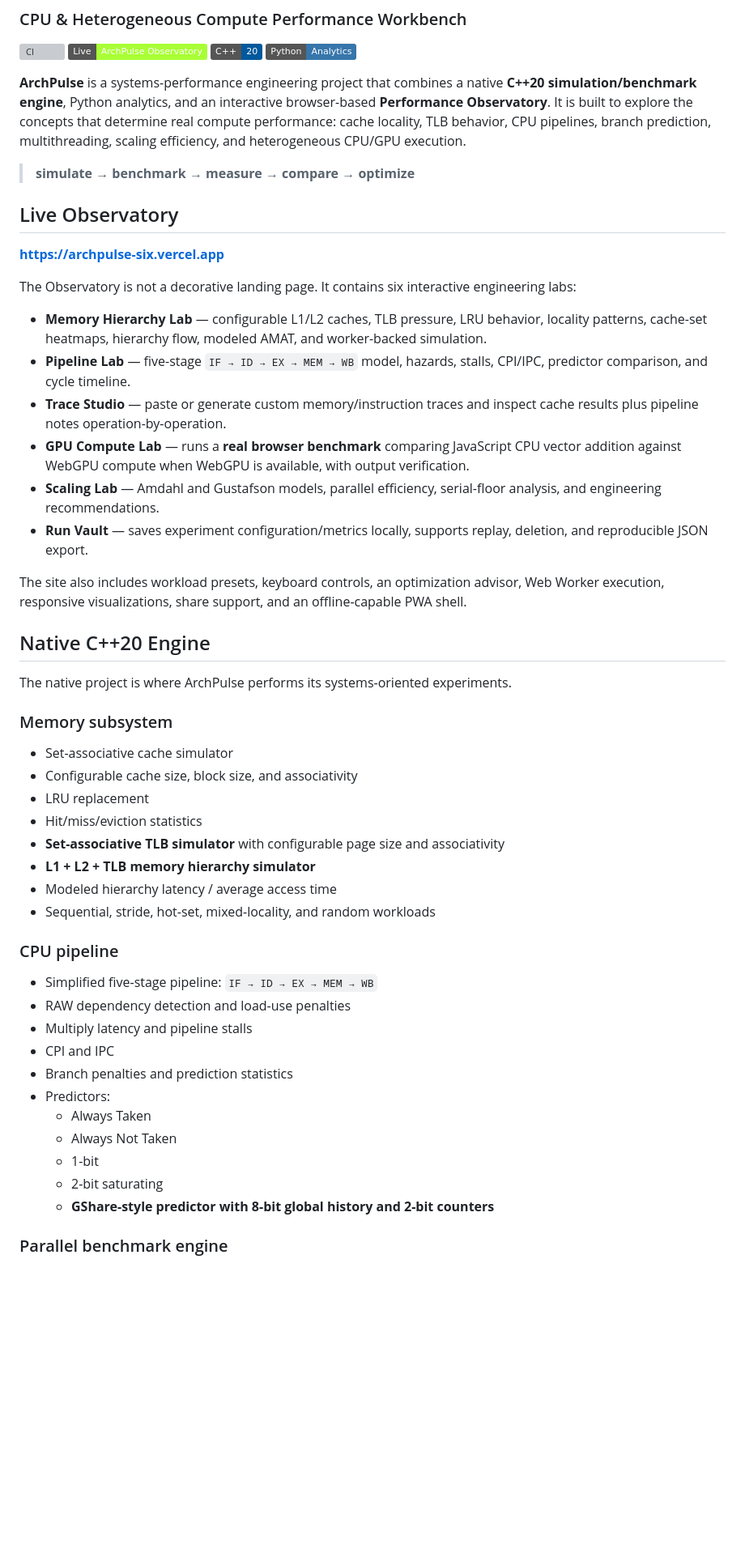
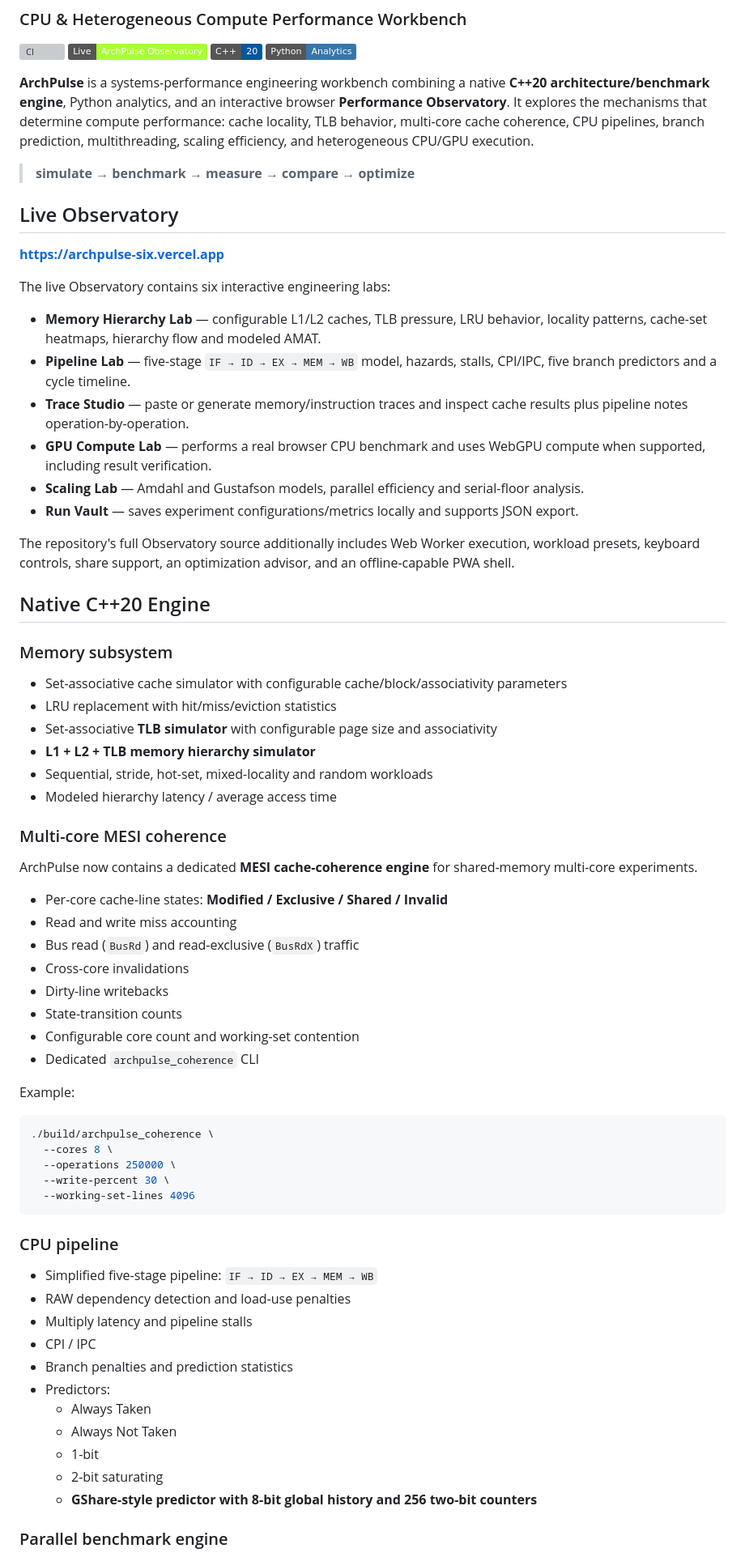
Before and after one commit to Rishikeshsanin/ArchPulse, a Markdown page: README.md, the part around one of its changes. Shown at 81% size. Drawn GitHub-style; badges without logos; blank space fills up the shorter version; grey boxes are pictures that could not be loaded.

Commit message:
docs: document MESI multi-core coherence engine

````diff
--- a/README.md
+++ b/README.md
@@ -7,7 +7,7 @@
 ![C++20](https://img.shields.io/badge/C%2B%2B-20-00599C)
 ![Python](https://img.shields.io/badge/Python-Analytics-3776AB)
 
-**ArchPulse** is a systems-performance engineering project that combines a native **C++20 simulation/benchmark engine**, Python analytics, and an interactive browser-based **Performance Observatory**. It is built to explore the concepts that determine real compute performance: cache locality, TLB behavior, CPU pipelines, branch prediction, multithreading, scaling efficiency, and heterogeneous CPU/GPU execution.
+**ArchPulse** is a systems-performance engineering workbench combining a native **C++20 architecture/benchmark engine**, Python analytics, and an interactive browser **Performance Observatory**. It explores the mechanisms that determine compute performance: cache locality, TLB behavior, multi-core cache coherence, CPU pipelines, branch prediction, multithreading, scaling efficiency, and heterogeneous CPU/GPU execution.
 
 > **simulate → benchmark → measure → compare → optimize**
 
@@ -15,45 +15,64 @@
 
 **https://archpulse-six.vercel.app**
 
-The Observatory is not a decorative landing page. It contains six interactive engineering labs:
+The live Observatory contains six interactive engineering labs:
 
-- **Memory Hierarchy Lab** — configurable L1/L2 caches, TLB pressure, LRU behavior, locality patterns, cache-set heatmaps, hierarchy flow, modeled AMAT, and worker-backed simulation.
-- **Pipeline Lab** — five-stage `IF → ID → EX → MEM → WB` model, hazards, stalls, CPI/IPC, predictor comparison, and cycle timeline.
-- **Trace Studio** — paste or generate custom memory/instruction traces and inspect cache results plus pipeline notes operation-by-operation.
-- **GPU Compute Lab** — runs a **real browser benchmark** comparing JavaScript CPU vector addition against WebGPU compute when WebGPU is available, with output verification.
-- **Scaling Lab** — Amdahl and Gustafson models, parallel efficiency, serial-floor analysis, and engineering recommendations.
-- **Run Vault** — saves experiment configuration/metrics locally, supports replay, deletion, and reproducible JSON export.
+- **Memory Hierarchy Lab** — configurable L1/L2 caches, TLB pressure, LRU behavior, locality patterns, cache-set heatmaps, hierarchy flow and modeled AMAT.
+- **Pipeline Lab** — five-stage `IF → ID → EX → MEM → WB` model, hazards, stalls, CPI/IPC, five branch predictors and a cycle timeline.
+- **Trace Studio** — paste or generate memory/instruction traces and inspect cache results plus pipeline notes operation-by-operation.
+- **GPU Compute Lab** — performs a real browser CPU benchmark and uses WebGPU compute when supported, including result verification.
+- **Scaling Lab** — Amdahl and Gustafson models, parallel efficiency and serial-floor analysis.
+- **Run Vault** — saves experiment configurations/metrics locally and supports JSON export.
 
-The site also includes workload presets, keyboard controls, an optimization advisor, Web Worker execution, responsive visualizations, share support, and an offline-capable PWA shell.
+The repository's full Observatory source additionally includes Web Worker execution, workload presets, keyboard controls, share support, an optimization advisor, and an offline-capable PWA shell.
 
 ## Native C++20 Engine
 
-The native project is where ArchPulse performs its systems-oriented experiments.
-
 ### Memory subsystem
 
-- Set-associative cache simulator
-- Configurable cache size, block size, and associativity
-- LRU replacement
-- Hit/miss/eviction statistics
-- **Set-associative TLB simulator** with configurable page size and associativity
+- Set-associative cache simulator with configurable cache/block/associativity parameters
+- LRU replacement with hit/miss/eviction statistics
+- Set-associative **TLB simulator** with configurable page size and associativity
 - **L1 + L2 + TLB memory hierarchy simulator**
+- Sequential, stride, hot-set, mixed-locality and random workloads
 - Modeled hierarchy latency / average access time
-- Sequential, stride, hot-set, mixed-locality, and random workloads
+
+### Multi-core MESI coherence
+
+ArchPulse now contains a dedicated **MESI cache-coherence engine** for shared-memory multi-core experiments.
+
+- Per-core cache-line states: **Modified / Exclusive / Shared / Invalid**
+- Read and write miss accounting
+- Bus read (`BusRd`) and read-exclusive (`BusRdX`) traffic
+- Cross-core invalidations
+- Dirty-line writebacks
+- State-transition counts
+- Configurable core count and working-set contention
+- Dedicated `archpulse_coherence` CLI
+
+Example:
+
+```bash
+./build/archpulse_coherence \
+  --cores 8 \
+  --operations 250000 \
+  --write-percent 30 \
+  --working-set-lines 4096
+```
 
 ### CPU pipeline
 
 - Simplified five-stage pipeline: `IF → ID → EX → MEM → WB`
 - RAW dependency detection and load-use penalties
 - Multiply latency and pipeline stalls
-- CPI and IPC
+- CPI / IPC
 - Branch penalties and prediction statistics
 - Predictors:
   - Always Taken
   - Always Not Taken
   - 1-bit
   - 2-bit saturating
-  - **GShare-style predictor with 8-bit global history and 2-bit counters**
+  - **GShare-style predictor with 8-bit global history and 256 two-bit counters**
 
 ### Parallel benchmark engine
 
````
Also changed, not shown: other parts of README.md (+33 -33 lines).
